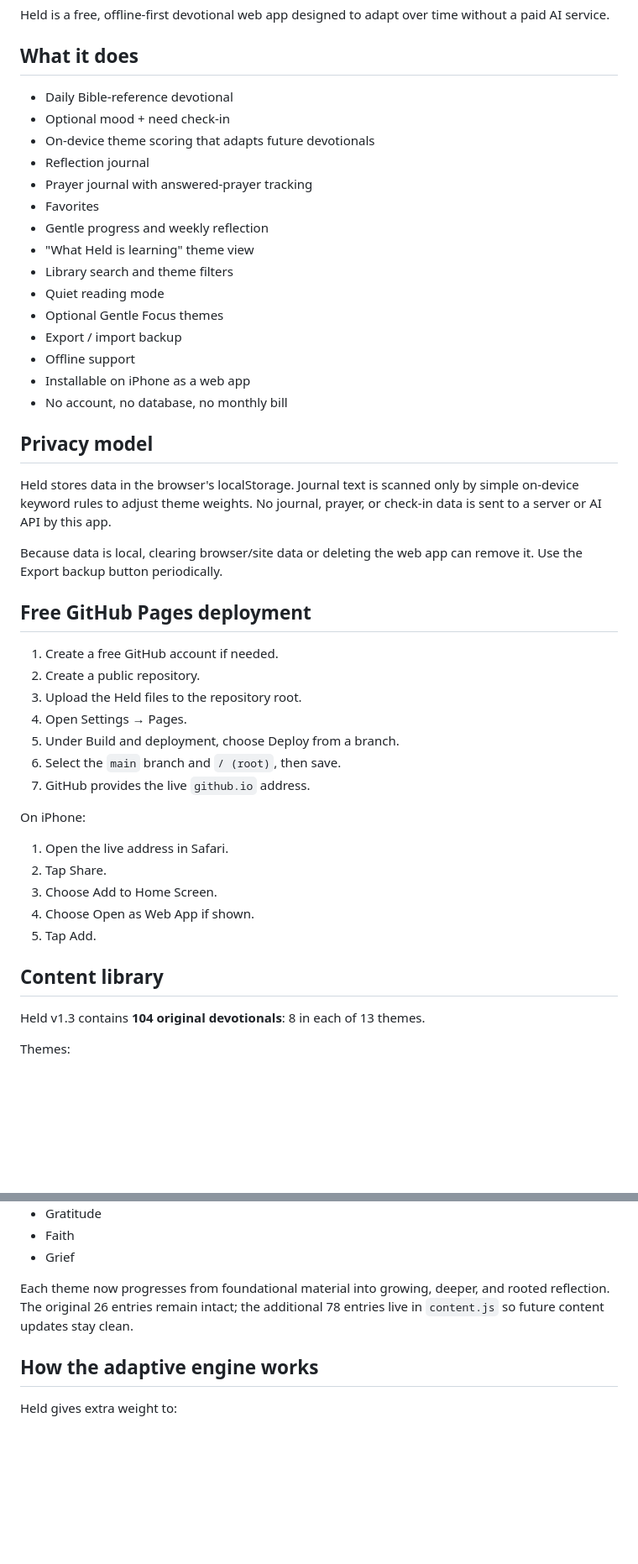
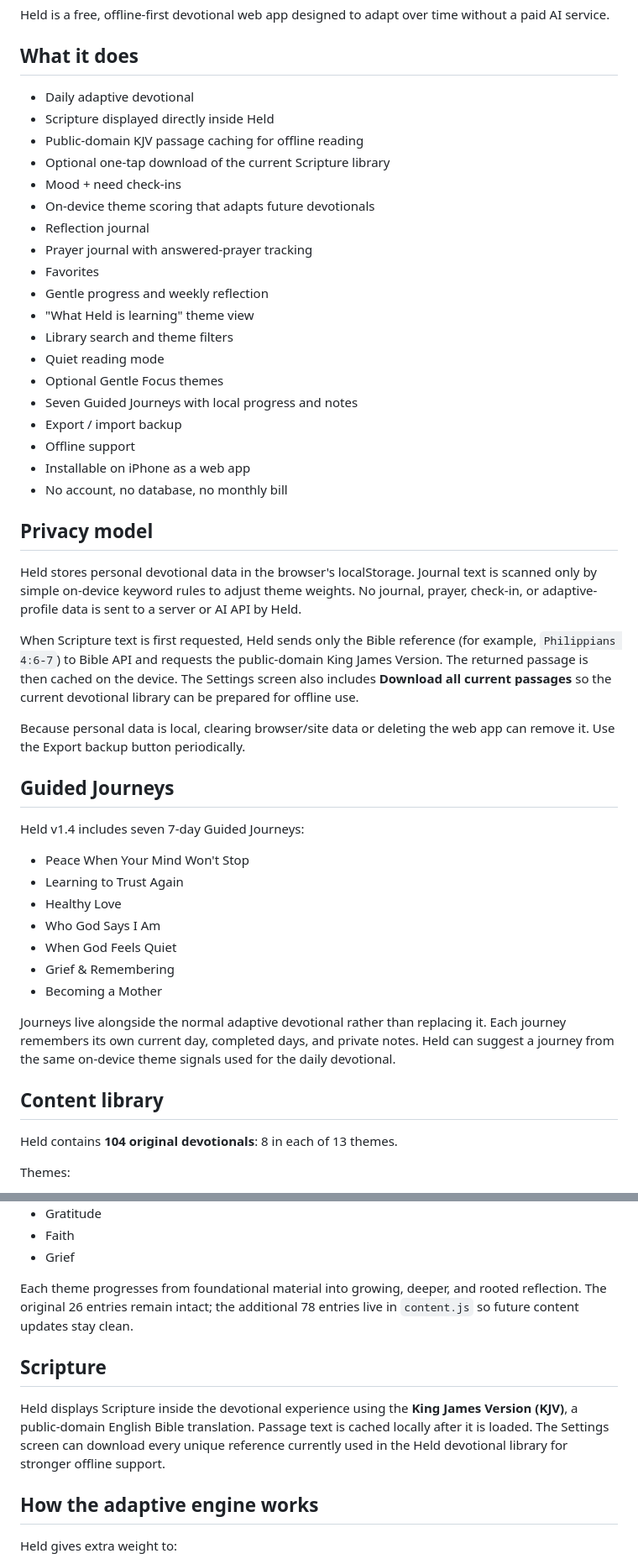
Before and after one commit to illheney/held-devotional-app, a Markdown page: README.md, 2 parts joined by grey strips. Shown at 84% size. Drawn GitHub-style; blank space fills up the shorter version.

Commit message:
Document Held v1.4 Guided Journeys and Scripture

```diff
--- a/README.md
+++ b/README.md
@@ -4,8 +4,11 @@ Held is a free, offline-first devotional web app designed to adapt over time wit
 
 ## What it does
 
-- Daily Bible-reference devotional
-- Optional mood + need check-in
+- Daily adaptive devotional
+- Scripture displayed directly inside Held
+- Public-domain KJV passage caching for offline reading
+- Optional one-tap download of the current Scripture library
+- Mood + need check-ins
 - On-device theme scoring that adapts future devotionals
 - Reflection journal
 - Prayer journal with answered-prayer tracking
@@ -15,6 +18,7 @@ Held is a free, offline-first devotional web app designed to adapt over time wit
 - Library search and theme filters
 - Quiet reading mode
 - Optional Gentle Focus themes
+- Seven Guided Journeys with local progress and notes
 - Export / import backup
 - Offline support
 - Installable on iPhone as a web app
@@ -22,30 +26,29 @@ Held is a free, offline-first devotional web app designed to adapt over time wit
 
 ## Privacy model
 
-Held stores data in the browser's localStorage. Journal text is scanned only by simple on-device keyword rules to adjust theme weights. No journal, prayer, or check-in data is sent to a server or AI API by this app.
+Held stores personal devotional data in the browser's localStorage. Journal text is scanned only by simple on-device keyword rules to adjust theme weights. No journal, prayer, check-in, or adaptive-profile data is sent to a server or AI API by Held.
 
-Because data is local, clearing browser/site data or deleting the web app can remove it. Use the Export backup button periodically.
+When Scripture text is first requested, Held sends only the Bible reference (for example, `Philippians 4:6-7`) to Bible API and requests the public-domain King James Version. The returned passage is then cached on the device. The Settings screen also includes **Download all current passages** so the current devotional library can be prepared for offline use.
 
-## Free GitHub Pages deployment
+Because personal data is local, clearing browser/site data or deleting the web app can remove it. Use the Export backup button periodically.
 
-1. Create a free GitHub account if needed.
-2. Create a public repository.
-3. Upload the Held files to the repository root.
-4. Open Settings → Pages.
-5. Under Build and deployment, choose Deploy from a branch.
-6. Select the `main` branch and `/ (root)`, then save.
-7. GitHub provides the live `github.io` address.
+## Guided Journeys
 
-On iPhone:
-1. Open the live address in Safari.
-2. Tap Share.
-3. Choose Add to Home Screen.
-4. Choose Open as Web App if shown.
-5. Tap Add.
+Held v1.4 includes seven 7-day Guided Journeys:
+
+- Peace When Your Mind Won't Stop
+- Learning to Trust Again
+- Healthy Love
+- Who God Says I Am
+- When God Feels Quiet
+- Grief & Remembering
+- Becoming a Mother
+
+Journeys live alongside the normal adaptive devotional rather than replacing it. Each journey remembers its own current day, completed days, and private notes. Held can suggest a journey from the same on-device theme signals used for the daily devotional.
 
 ## Content library
 
-Held v1.3 contains **104 original devotionals**: 8 in each of 13 themes.
+Held contains **104 original devotionals**: 8 in each of 13 themes.
 
 Themes:
 - Peace
@@ -62,7 +65,11 @@ Themes:
 - Faith
 - Grief
 
-Each theme now progresses from foundational material into growing, deeper, and rooted reflection. The original 26 entries remain intact; the additional 78 entries live in `content.js` so future content updates stay clean.
+Each theme progresses from foundational material into growing, deeper, and rooted reflection. The original 26 entries remain intact; the additional 78 entries live in `content.js` so future content updates stay clean.
+
+## Scripture
+
+Held displays Scripture inside the devotional experience using the **King James Version (KJV)**, a public-domain English Bible translation. Passage text is cached locally after it is loaded. The Settings screen can download every unique reference currently used in the Held devotional library for stronger offline support.
 
 ## How the adaptive engine works
 
```
Also changed, not shown: other parts of README.md (+20 -1 lines).
